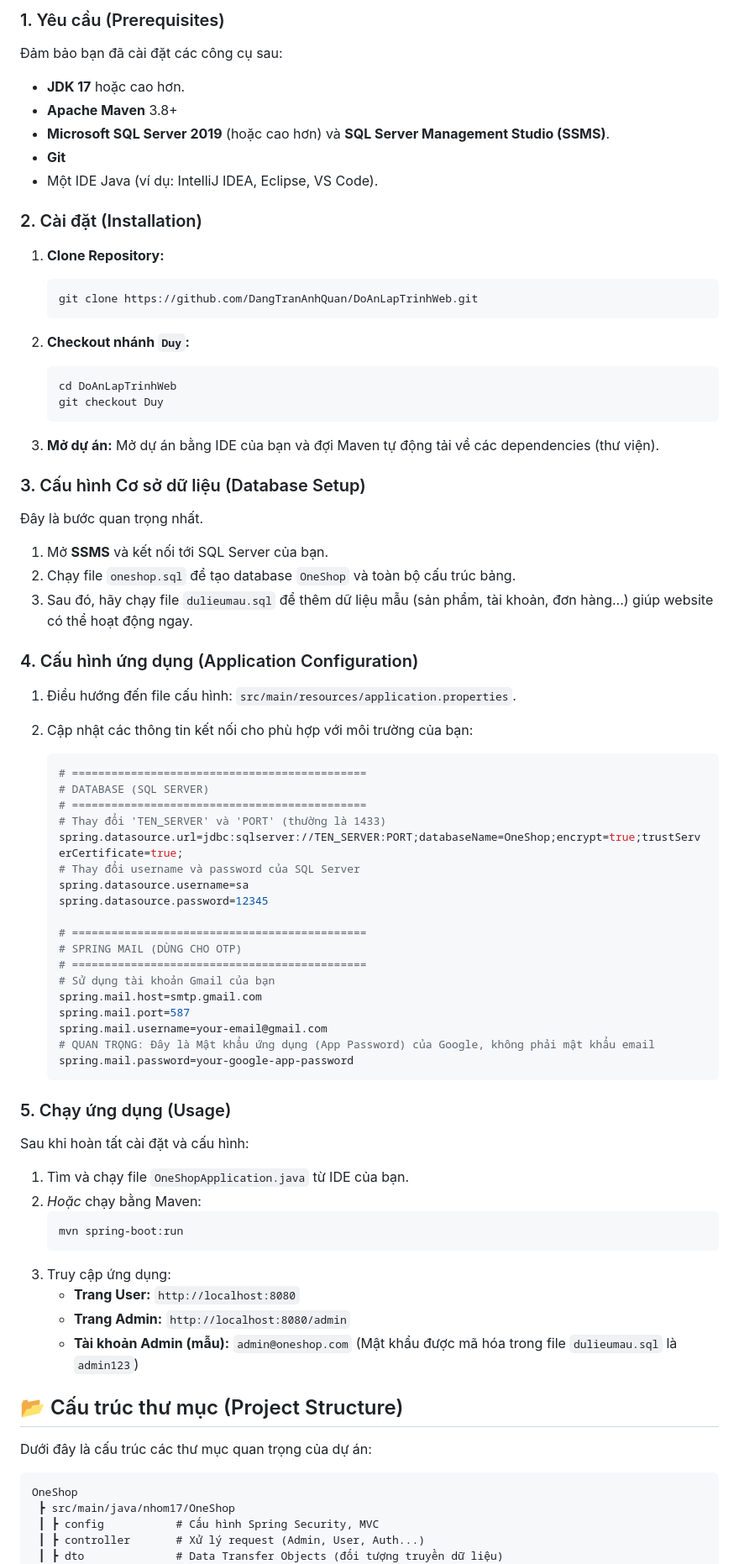
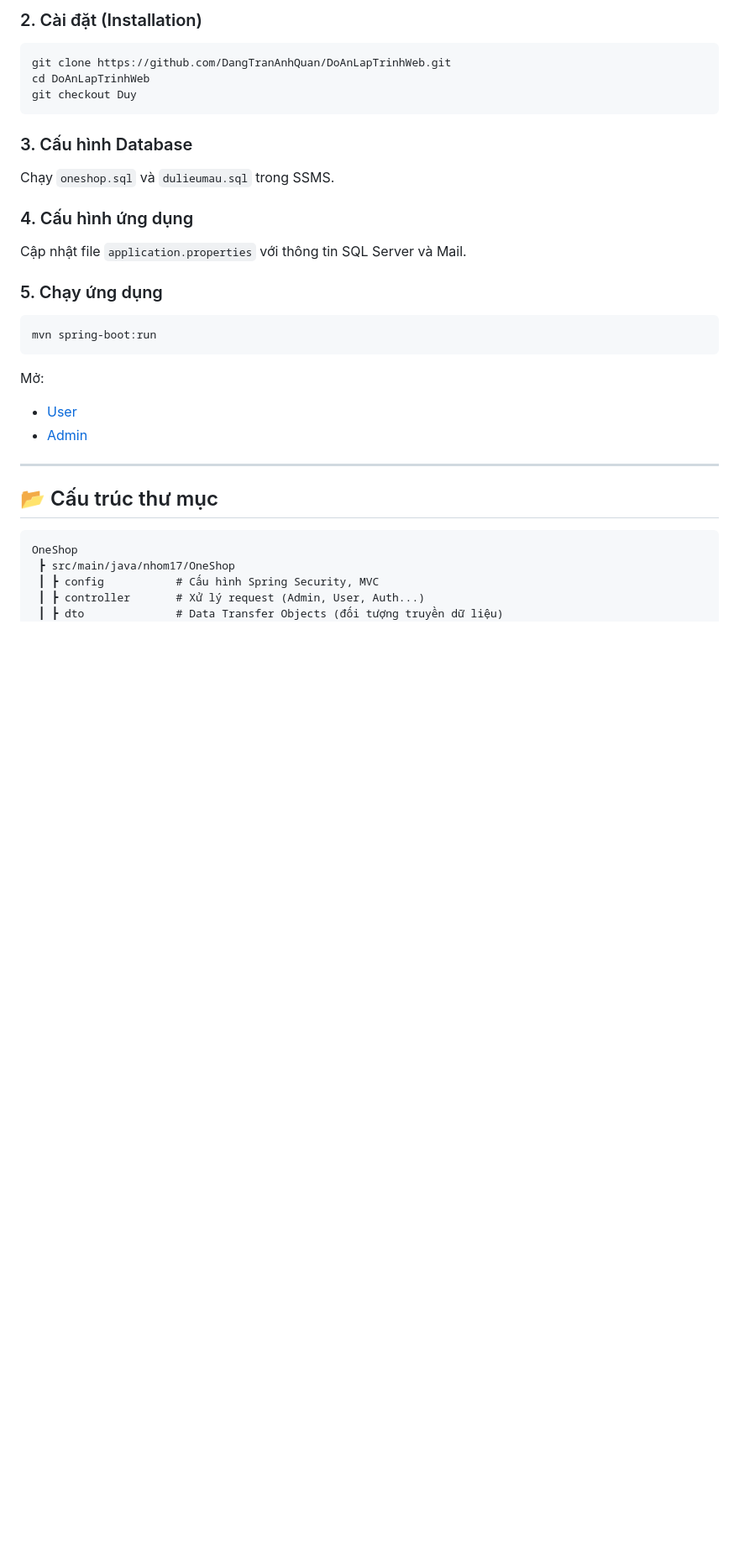
Before and after one commit to DangTranAnhQuan/DoAnLapTrinhWeb, a Markdown page: README.md, the part around the change printed below. Shown: that part at 84% size. GitHub-like rendering; blank space fills up the shorter version.

````diff
--- a/README.md
+++ b/README.md
@@ -68,84 +75,29 @@ Thực hiện các bước sau để chạy dự án trên máy cục bộ của
 
-### 1\. Yêu cầu (Prerequisites)
+### 2. Cài đặt (Installation)
+```bash
+git clone https://github.com/DangTranAnhQuan/DoAnLapTrinhWeb.git
+cd DoAnLapTrinhWeb
+git checkout Duy
+```
 
-Đảm bảo bạn đã cài đặt các công cụ sau:
+### 3. Cấu hình Database
+Chạy `oneshop.sql` và `dulieumau.sql` trong SSMS.
 
-  * **JDK 17** hoặc cao hơn.
-  * **Apache Maven** 3.8+
-  * **Microsoft SQL Server 2019** (hoặc cao hơn) và **SQL Server Management Studio (SSMS)**.
-  * **Git**
-  * Một IDE Java (ví dụ: IntelliJ IDEA, Eclipse, VS Code).
+### 4. Cấu hình ứng dụng
+Cập nhật file `application.properties` với thông tin SQL Server và Mail.
 
-### 2\. Cài đặt (Installation)
+### 5. Chạy ứng dụng
+```bash
+mvn spring-boot:run
+```
 
-1.  **Clone Repository:**
+Mở:
+- [User](http://localhost:8080)
+- [Admin](http://localhost:8080/admin)
 
-    ```bash
-    git clone https://github.com/DangTranAnhQuan/DoAnLapTrinhWeb.git
-    ```
+---
 
-2.  **Checkout nhánh `Duy`:**
-
-    ```bash
-    cd DoAnLapTrinhWeb
-    git checkout Duy
-    ```
-
-3.  **Mở dự án:** Mở dự án bằng IDE của bạn và đợi Maven tự động tải về các dependencies (thư viện).
-
-### 3\. Cấu hình Cơ sở dữ liệu (Database Setup)
-
-Đây là bước quan trọng nhất.
-
-1.  Mở **SSMS** và kết nối tới SQL Server của bạn.
-2.  Chạy file `oneshop.sql` để tạo database `OneShop` và toàn bộ cấu trúc bảng.
-3.  Sau đó, hãy chạy file `dulieumau.sql` để thêm dữ liệu mẫu (sản phẩm, tài khoản, đơn hàng...) giúp website có thể hoạt động ngay.
-
-### 4\. Cấu hình ứng dụng (Application Configuration)
-
-1.  Điều hướng đến file cấu hình: `src/main/resources/application.properties`.
-
-2.  Cập nhật các thông tin kết nối cho phù hợp với môi trường của bạn:
-
-    ```properties
-    # =============================================
-    # DATABASE (SQL SERVER)
-    # =============================================
-    # Thay đổi 'TEN_SERVER' và 'PORT' (thường là 1433)
-    spring.datasource.url=jdbc:sqlserver://TEN_SERVER:PORT;databaseName=OneShop;encrypt=true;trustServerCertificate=true;
-    # Thay đổi username và password của SQL Server
-    spring.datasource.username=sa
-    spring.datasource.password=12345
-
-    # =============================================
-    # SPRING MAIL (DÙNG CHO OTP)
-    # =============================================
-    # Sử dụng tài khoản Gmail của bạn
-    spring.mail.host=smtp.gmail.com
-    spring.mail.port=587
-    spring.mail.username=your-email@gmail.com
-    # QUAN TRỌNG: Đây là Mật khẩu ứng dụng (App Password) của Google, không phải mật khẩu email
-    spring.mail.password=your-google-app-password
-    ```
-
-### 5\. Chạy ứng dụng (Usage)
-
-Sau khi hoàn tất cài đặt và cấu hình:
-
-1.  Tìm và chạy file `OneShopApplication.java` từ IDE của bạn.
-2.  *Hoặc* chạy bằng Maven:
-    ```bash
-    mvn spring-boot:run
-    ```
-3.  Truy cập ứng dụng:
-      * **Trang User:** `http://localhost:8080`
-      * **Trang Admin:** `http://localhost:8080/admin`
-      * **Tài khoản Admin (mẫu):** `admin@oneshop.com` (Mật khẩu được mã hóa trong file `dulieumau.sql` là `admin123`)
-
-## 📂 Cấu trúc thư mục (Project Structure)
-
-Dưới đây là cấu trúc các thư mục quan trọng của dự án:
-
+## 📂 Cấu trúc thư mục
 ```
 OneShop
  ┣ src/main/java/nhom17/OneShop
````
Also changed, not shown: other parts of README.md (+77 -46 lines).
